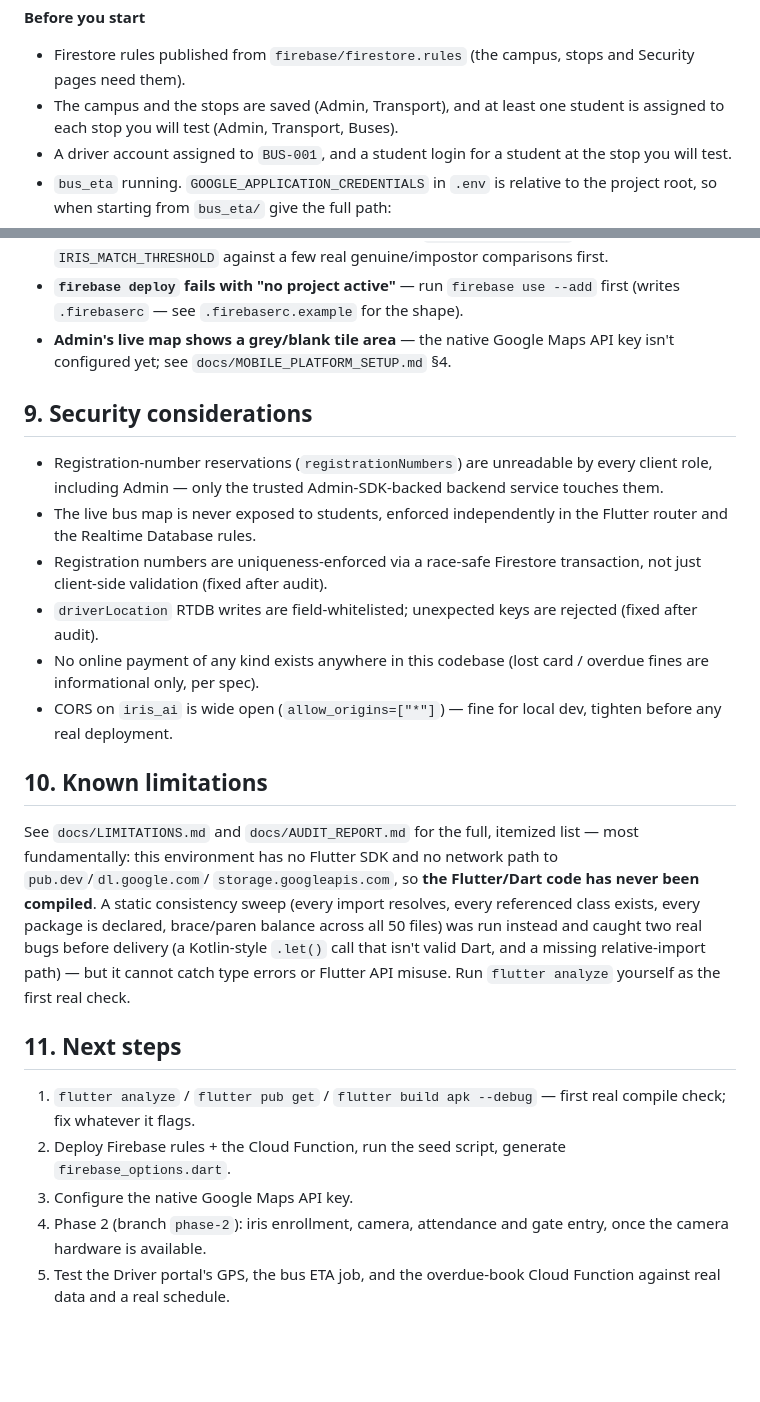
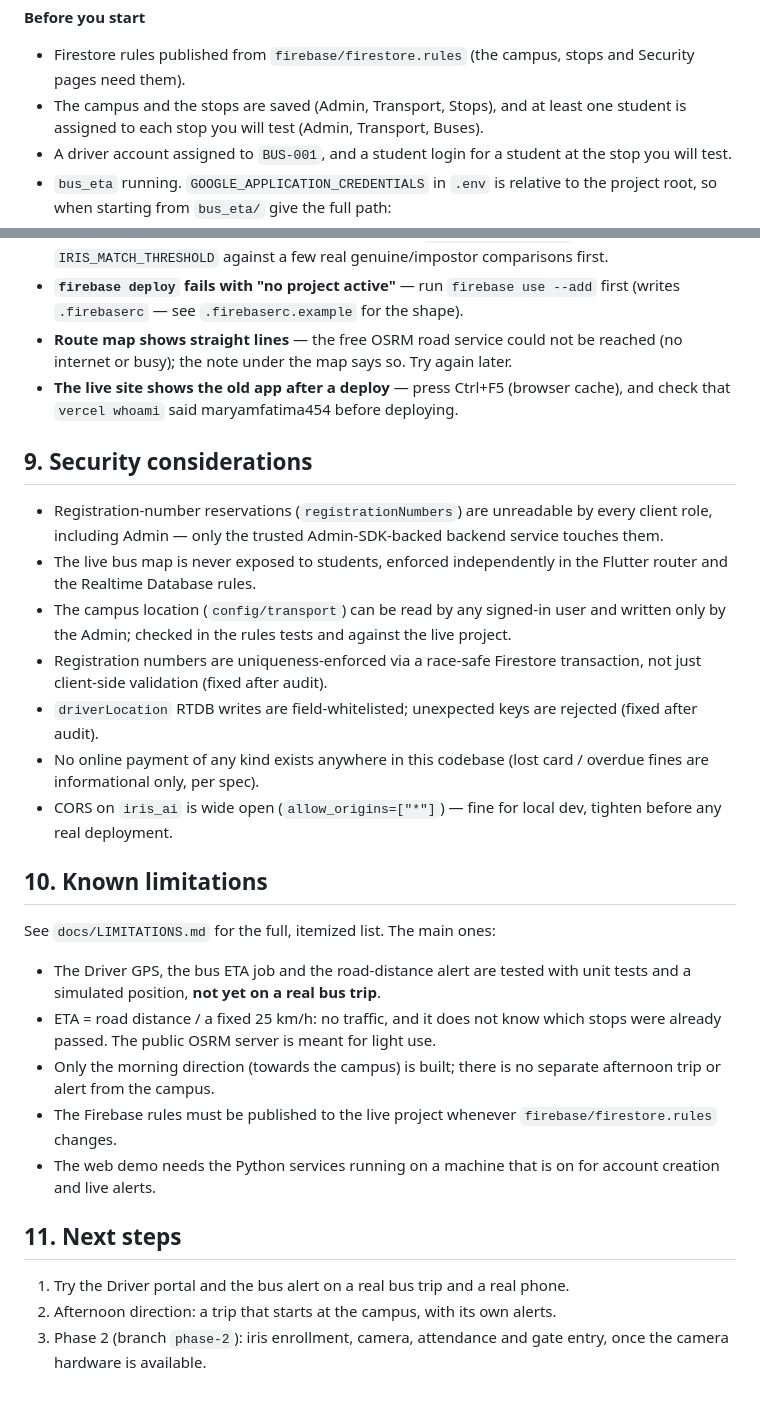
Before and after one commit to maryam-ca/Secure-Campus-AI, a Markdown page: README.md, 2 parts joined by grey strips. Rendered like a GitHub page; blank space fills up the shorter version.

```diff
--- a/README.md
+++ b/README.md
@@ -200,7 +233,7 @@ the same screen sends the real GPS. Say this plainly to the assessors.
 **Before you start**
 - Firestore rules published from `firebase/firestore.rules` (the campus,
   stops and Security pages need them).
-- The campus and the stops are saved (Admin, Transport), and at least one
+- The campus and the stops are saved (Admin, Transport, Stops), and at least one
   student is assigned to each stop you will test (Admin, Transport, Buses).
 - A driver account assigned to `BUS-001`, and a student login for a student
   at the stop you will test.
@@ -282,8 +314,10 @@ commit a filled-in `.env`. Note: the Admin live bus map needs a
 - **`firebase deploy` fails with "no project active"** — run
   `firebase use --add` first (writes `.firebaserc` — see
   `.firebaserc.example` for the shape).
-- **Admin's live map shows a grey/blank tile area** — the native Google
-  Maps API key isn't configured yet; see `docs/MOBILE_PLATFORM_SETUP.md` §4.
+- **Route map shows straight lines** — the free OSRM road service could not be
+  reached (no internet or busy); the note under the map says so. Try again later.
+- **The live site shows the old app after a deploy** — press Ctrl+F5 (browser
+  cache), and check that `vercel whoami` said maryamfatima454 before deploying.
 
 ## 9. Security considerations
 
@@ -292,6 +326,9 @@ commit a filled-in `.env`. Note: the Admin live bus map needs a
   backend service touches them.
 - The live bus map is never exposed to students, enforced independently in
   the Flutter router and the Realtime Database rules.
+- The campus location (`config/transport`) can be read by any signed-in user
+  and written only by the Admin; checked in the rules tests and against the
+  live project.
 - Registration numbers are uniqueness-enforced via a race-safe Firestore
   transaction, not just client-side validation (fixed after audit).
 - `driverLocation` RTDB writes are field-whitelisted; unexpected keys
@@ -303,26 +340,22 @@ commit a filled-in `.env`. Note: the Admin live bus map needs a
 
 ## 10. Known limitations
 
-See `docs/LIMITATIONS.md` and `docs/AUDIT_REPORT.md` for the full,
-itemized list — most fundamentally: this environment has no Flutter
-SDK and no network path to `pub.dev`/`dl.google.com`/
-`storage.googleapis.com`, so **the Flutter/Dart code has never been
-compiled**. A static consistency sweep (every import resolves, every
-referenced class exists, every package is declared, brace/paren
-balance across all 50 files) was run instead and caught two real bugs
-before delivery (a Kotlin-style `.let()` call that isn't valid Dart,
-and a missing relative-import path) — but it cannot catch type errors
-or Flutter API misuse. Run `flutter analyze` yourself as the first
-real check.
+See `docs/LIMITATIONS.md` for the full, itemized list. The main ones:
+
+- The Driver GPS, the bus ETA job and the road-distance alert are tested with
+  unit tests and a simulated position, **not yet on a real bus trip**.
+- ETA = road distance / a fixed 25 km/h: no traffic, and it does not know which
+  stops were already passed. The public OSRM server is meant for light use.
+- Only the morning direction (towards the campus) is built; there is no
+  separate afternoon trip or alert from the campus.
+- The Firebase rules must be published to the live project whenever
+  `firebase/firestore.rules` changes.
+- The web demo needs the Python services running on a machine that is on for
+  account creation and live alerts.
 
 ## 11. Next steps
 
-1. `flutter analyze` / `flutter pub get` / `flutter build apk --debug`
-   — first real compile check; fix whatever it flags.
-2. Deploy Firebase rules + the Cloud Function, run the seed script,
-   generate `firebase_options.dart`.
-3. Configure the native Google Maps API key.
-4. Phase 2 (branch `phase-2`): iris enrollment, camera, attendance and gate
+1. Try the Driver portal and the bus alert on a real bus trip and a real phone.
+2. Afternoon direction: a trip that starts at the campus, with its own alerts.
+3. Phase 2 (branch `phase-2`): iris enrollment, camera, attendance and gate
    entry, once the camera hardware is available.
-5. Test the Driver portal's GPS, the bus ETA job, and the overdue-book
-   Cloud Function against real data and a real schedule.
```
Also changed, not shown: other parts of README.md (+72 -40 lines).
